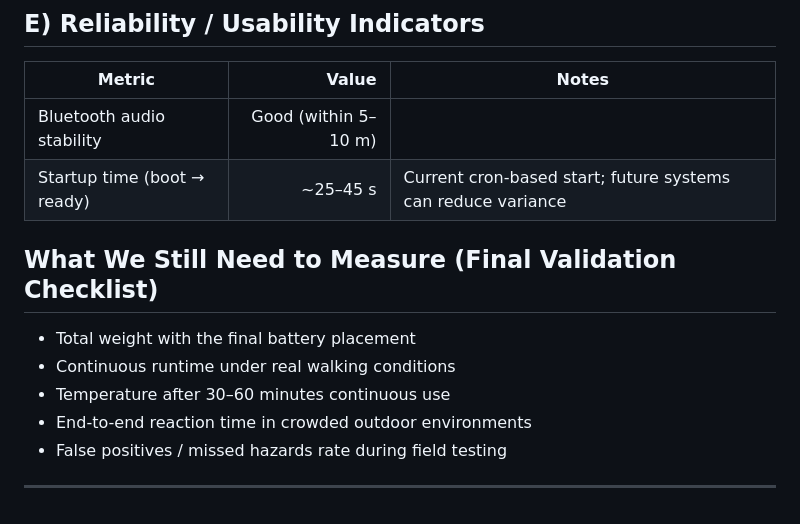
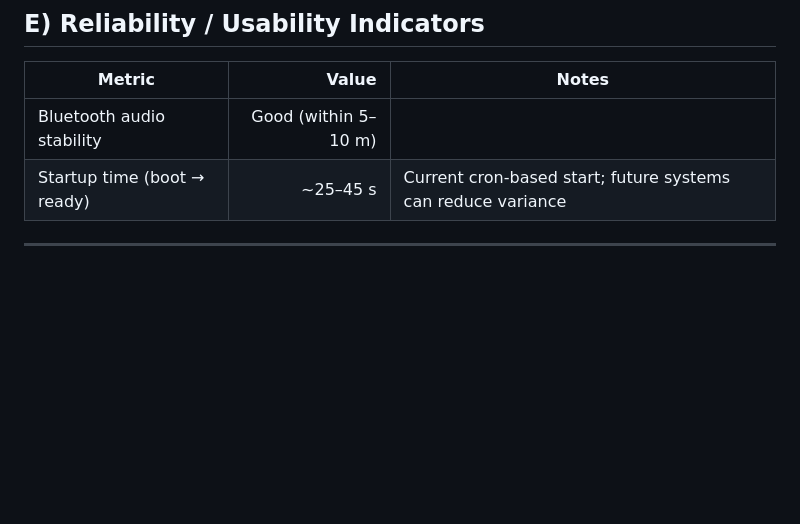
Before and after one commit to AhmedAshraf4/Sightsense_ecosystem, a Markdown page: README.md, the part around the change. Rendered like a GitHub page; blank space fills up the shorter version.

Commit message:
updated readme
Removed the final validation checklist section from README.

```diff
--- a/README.md
+++ b/README.md
@@ -1449,13 +1449,4 @@ Pages reference local assets under `assets/` (logo, icons, images, gifs). Exampl
 | Bluetooth audio stability | Good (within 5–10 m) | |
 | Startup time (boot → ready) | ~25–45 s | Current cron-based start; future systems can reduce variance |
 
-
-## What We Still Need to Measure (Final Validation Checklist)
-
-- Total weight with the final battery placement
-- Continuous runtime under real walking conditions
-- Temperature after 30–60 minutes continuous use
-- End-to-end reaction time in crowded outdoor environments
-- False positives / missed hazards rate during field testing
-
 ---
```
